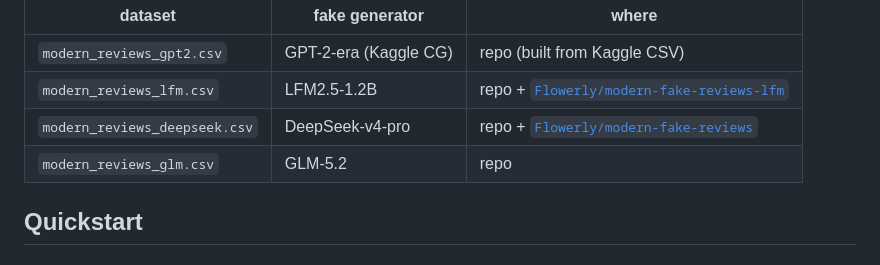
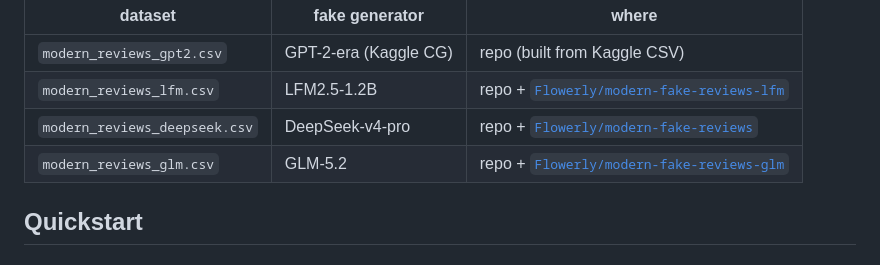
Before and after one commit to PurplexyFlower/Fake-review, a Markdown page: README.md, the part around the change. Rendered like a GitHub page.

Commit message:
Link GLM dataset on HF (Flowerly/modern-fake-reviews-glm)

```diff
--- a/README.md
+++ b/README.md
@@ -40,7 +40,7 @@ modern sets are also on the Hub:
 | `modern_reviews_gpt2.csv` | GPT-2-era (Kaggle CG) | repo (built from Kaggle CSV) |
 | `modern_reviews_lfm.csv` | LFM2.5-1.2B | repo + [`Flowerly/modern-fake-reviews-lfm`](https://huggingface.co/datasets/Flowerly/modern-fake-reviews-lfm) |
 | `modern_reviews_deepseek.csv` | DeepSeek-v4-pro | repo + [`Flowerly/modern-fake-reviews`](https://huggingface.co/datasets/Flowerly/modern-fake-reviews) |
-| `modern_reviews_glm.csv` | GLM-5.2 | repo |
+| `modern_reviews_glm.csv` | GLM-5.2 | repo + [`Flowerly/modern-fake-reviews-glm`](https://huggingface.co/datasets/Flowerly/modern-fake-reviews-glm) |
 
 ## Quickstart
 
```
Also changed, not shown: REPORT.md (+1 -0 lines).
